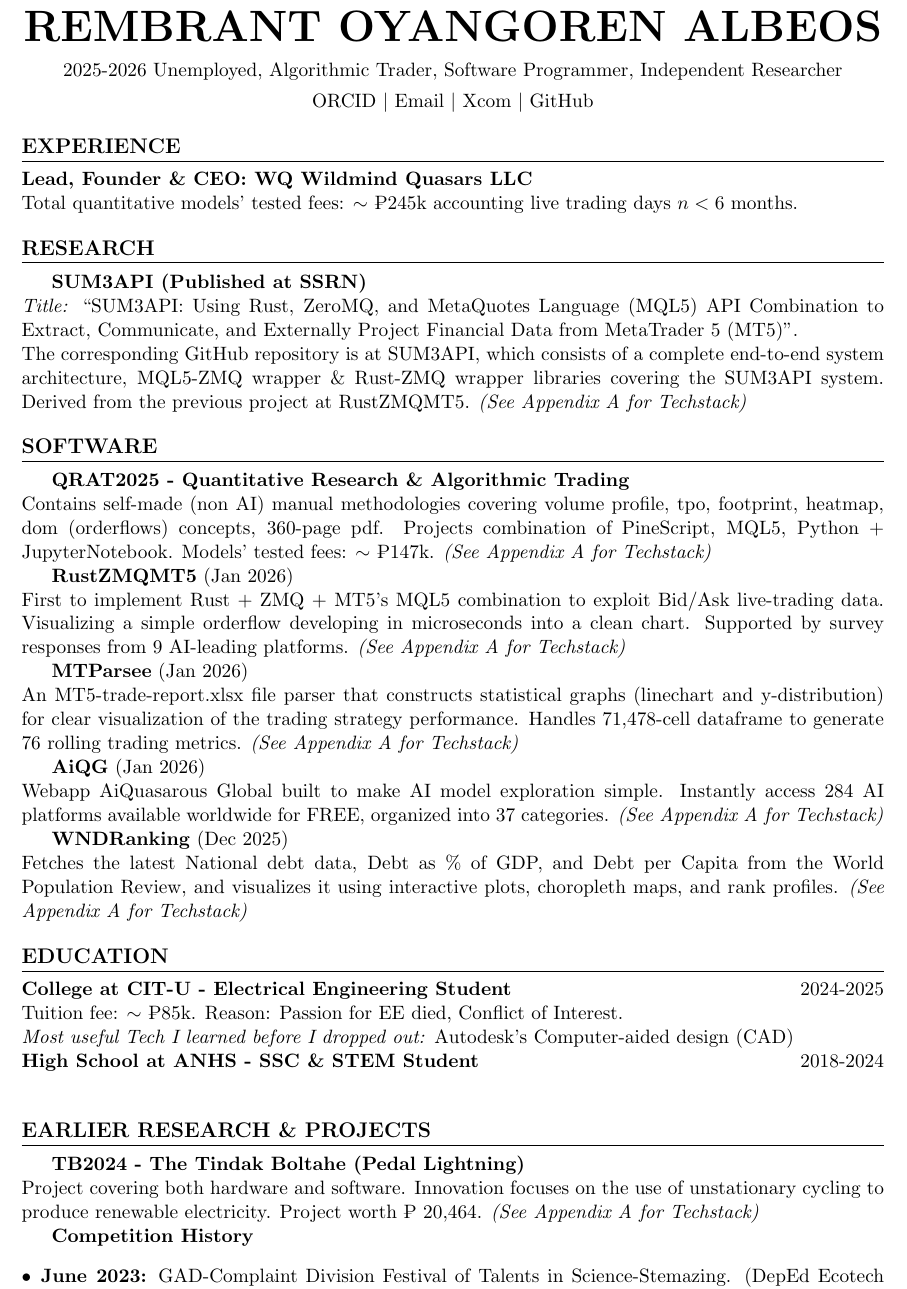
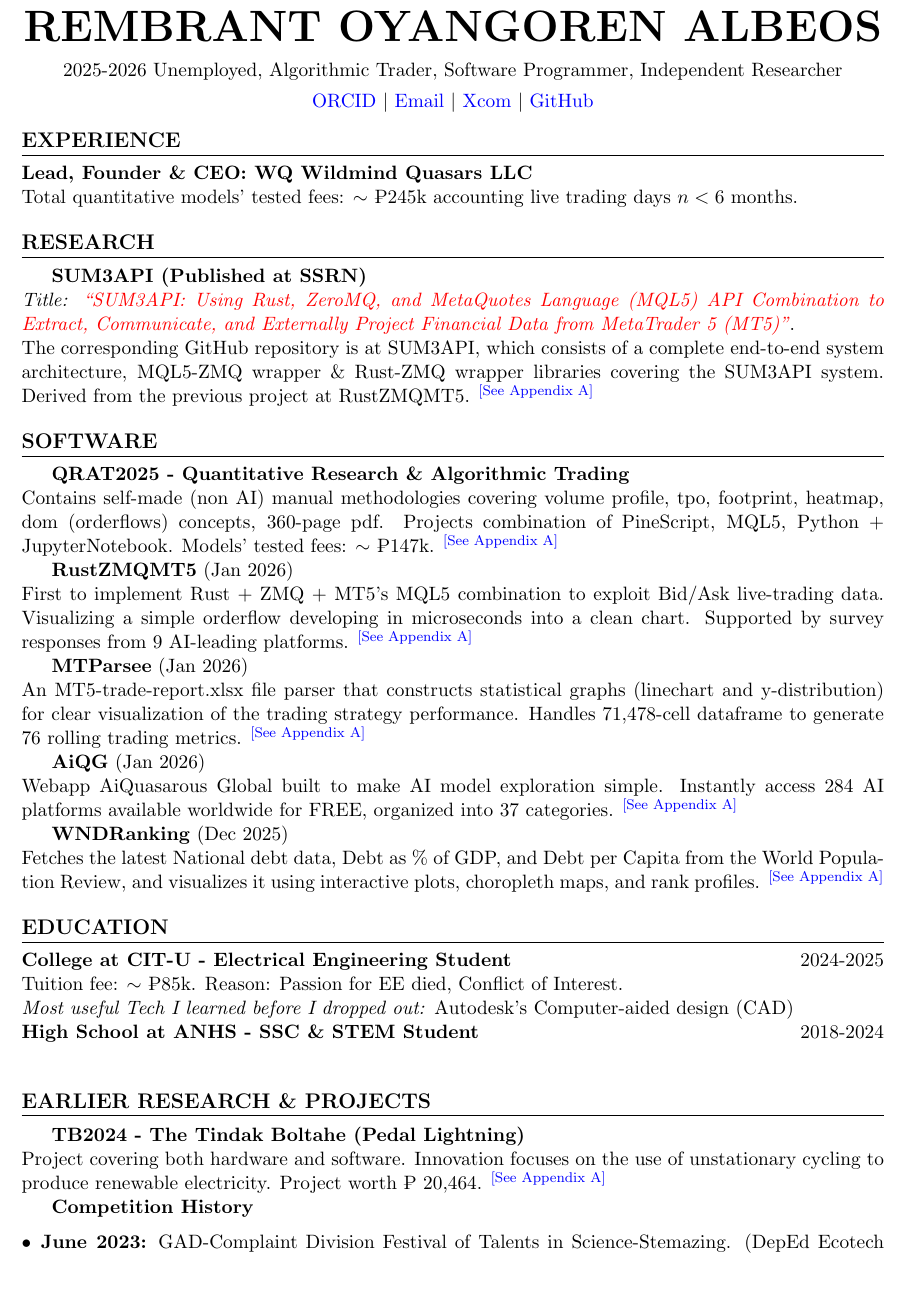
Before and after one commit to algorembrant/RecrBeam-Calculator, a LaTeX document (d.tex): part of page 1 of 4, cut so that both start at the same text. Compiled offline with pdfLaTeX.

Commit message:
feat: Researching d.tex for Appendix Navigation

```diff
--- a/d.tex
+++ b/d.tex
@@ -38,7 +39,7 @@
 \begin{center}
     {\Huge \textbf{REMBRANT OYANGOREN ALBEOS}} \\[6pt]
     2025-2026 Unemployed, Algorithmic Trader, Software Programmer, Independent Researcher \\[4pt]
-    ORCID \textbar{} Email \textbar{} Xcom \textbar{} GitHub
+    \href{https://orcid.org/0009-0006-8743-4419}{ORCID} \textbar{} \href{nodelhaki@gmail.com}{Email} \textbar{} \href{https://x.com/qsrsunstoic}{Xcom} \textbar{} \href{https://github.com/algorembrant}{GitHub}
 \end{center}
 
 % --- Professional Summary / Lead ---
@@ -46,36 +47,33 @@
 \noindent \textbf{Lead, Founder \& CEO: WQ Wildmind Quasars LLC} \\
 Total quantitative models’ tested fees: $\sim$ ₱245k accounting live trading days $n < 6$ months.
 
+
+
 % --- Research ---
 \section*{Research}
 
 \textbf{SUM3API (Published at SSRN)} \\
-\textit{Title:} “SUM3API: Using Rust, ZeroMQ, and MetaQuotes Language (MQL5) API Combination to Extract, Communicate, and Externally Project Financial Data from MetaTrader 5 (MT5)”. \\
-The corresponding GitHub repository is at SUM3API, which consists of a complete end-to-end system architecture, MQL5-ZMQ wrapper \& Rust-ZMQ wrapper libraries covering the SUM3API system. Derived from the previous project at RustZMQMT5.
-\textit{(See Appendix A for Techstack)}
+\textit{Title:} \textit{\textcolor{red}{``SUM3API: Using Rust, ZeroMQ, and MetaQuotes Language (MQL5) API Combination to Extract, Communicate, and Externally Project Financial Data from MetaTrader 5 (MT5)''}}. \\
+The corresponding GitHub repository is at SUM3API, which consists of a complete end-to-end system architecture, MQL5-ZMQ wrapper \& Rust-ZMQ wrapper libraries covering the SUM3API system. Derived from the previous project at RustZMQMT5. \textsuperscript{\hyperref[appendix:techstack]{[See Appendix A]}}
+
 
 % --- Software ---
 \section*{Software}
 
 \textbf{QRAT2025 - Quantitative Research \& Algorithmic Trading} \\
-Contains self-made (non AI) manual methodologies covering volume profile, tpo, footprint, heatmap, dom (orderflows) concepts, 360-page pdf. Projects combination of PineScript, MQL5, Python + JupyterNotebook. Models’ tested fees: $\sim$ ₱147k.
-\textit{(See Appendix A for Techstack)}
+Contains self-made (non AI) manual methodologies covering volume profile, tpo, footprint, heatmap, dom (orderflows) concepts, 360-page pdf. Projects combination of PineScript, MQL5, Python + JupyterNotebook. Models’ tested fees: $\sim$ ₱147k. \textsuperscript{\hyperref[appendix:techstack]{[See Appendix A]}}
 
 \textbf{RustZMQMT5} (Jan 2026) \\
-First to implement Rust + ZMQ + MT5’s MQL5 combination to exploit Bid/Ask live-trading data. Visualizing a simple orderflow developing in microseconds into a clean chart. Supported by survey responses from 9 AI-leading platforms.
-\textit{(See Appendix A for Techstack)}
+First to implement Rust + ZMQ + MT5’s MQL5 combination to exploit Bid/Ask live-trading data. Visualizing a simple orderflow developing in microseconds into a clean chart. Supported by survey responses from 9 AI-leading platforms. \textsuperscript{\hyperref[appendix:techstack]{[See Appendix A]}}
 
 \textbf{MTParsee} (Jan 2026) \\
-An MT5-trade-report.xlsx file parser that constructs statistical graphs (linechart and y-distribution) for clear visualization of the trading strategy performance. Handles 71,478-cell dataframe to generate 76 rolling trading metrics.
-\textit{(See Appendix A for Techstack)}
+An MT5-trade-report.xlsx file parser that constructs statistical graphs (linechart and y-distribution) for clear visualization of the trading strategy performance. Handles 71,478-cell dataframe to generate 76 rolling trading metrics. \textsuperscript{\hyperref[appendix:techstack]{[See Appendix A]}}
 
 \textbf{AiQG} (Jan 2026) \\
-Webapp AiQuasarous Global built to make AI model exploration simple. Instantly access 284 AI platforms available worldwide for FREE, organized into 37 categories.
-\textit{(See Appendix A for Techstack)}
+Webapp AiQuasarous Global built to make AI model exploration simple. Instantly access 284 AI platforms available worldwide for FREE, organized into 37 categories. \textsuperscript{\hyperref[appendix:techstack]{[See Appendix A]}}
 
 \textbf{WNDRanking} (Dec 2025) \\
-Fetches the latest National debt data, Debt as \% of GDP, and Debt per Capita from the World Population Review, and visualizes it using interactive plots, choropleth maps, and rank profiles.
-\textit{(See Appendix A for Techstack)}
+Fetches the latest National debt data, Debt as \% of GDP, and Debt per Capita from the World Population Review, and visualizes it using interactive plots, choropleth maps, and rank profiles. \textsuperscript{\hyperref[appendix:techstack]{[See Appendix A]}}
 
 % --- Education ---
 \section*{Education}
@@ -90,8 +88,7 @@
 \section*{Earlier Research \& Projects}
 
 \textbf{TB2024 - The Tindak Boltahe (Pedal Lightning)} \\
-Project covering both hardware and software. Innovation focuses on the use of unstationary cycling to produce renewable electricity. Project worth ₱ 20,464.
-\textit{(See Appendix A for Techstack)}
+Project covering both hardware and software. Innovation focuses on the use of unstationary cycling to produce renewable electricity. Project worth ₱ 20,464. \textsuperscript{\hyperref[appendix:techstack]{[See Appendix A]}}
 
 \textbf{Competition History}
 \begin{itemize}[leftmargin=*]
```
Also changed, not shown: d.tex (2 more changed lines).
